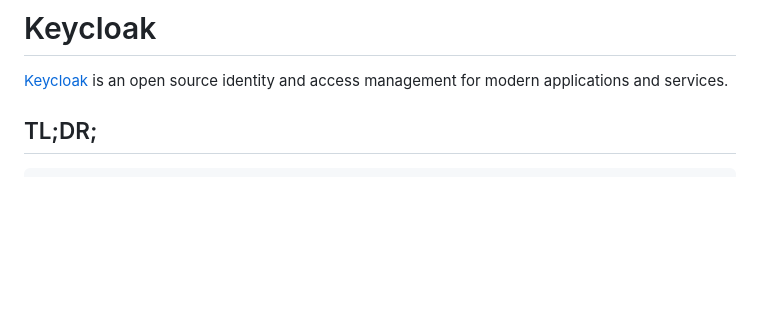
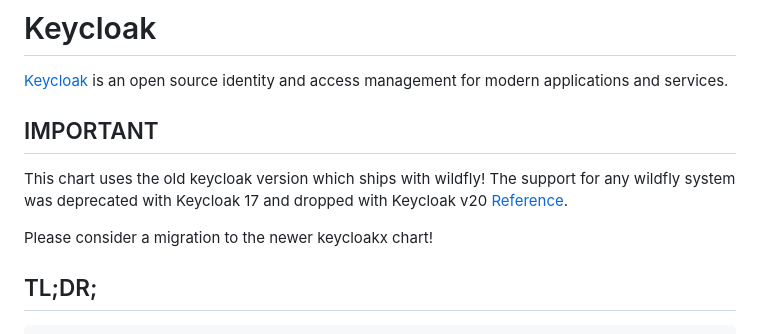
Before and after one commit to codecentric/helm-charts, a Markdown page: charts/keycloak/README.md, the part around the change. Drawn GitHub-style; blank space fills up the shorter version.

Commit message:
666 - add info to the old keycloak chart
Signed-off-by: Freddy Grieshaber <freddy.grieshaber+github@gmail.com>

```diff
--- a/charts/keycloak/README.md
+++ b/charts/keycloak/README.md
@@ -1,6 +1,12 @@
 # Keycloak
 
 [Keycloak](http://www.keycloak.org/) is an open source identity and access management for modern applications and services.
+
+## IMPORTANT
+
+This chart uses the old keycloak version which ships with wildfly! The support for any wildfly system was deprecated with Keycloak 17 and dropped with Keycloak v20 [Reference](https://www.keycloak.org/2022/02/keycloak-1700-released.html).
+
+Please consider a migration to the newer keycloakx chart!
 
 ## TL;DR;
 
```
